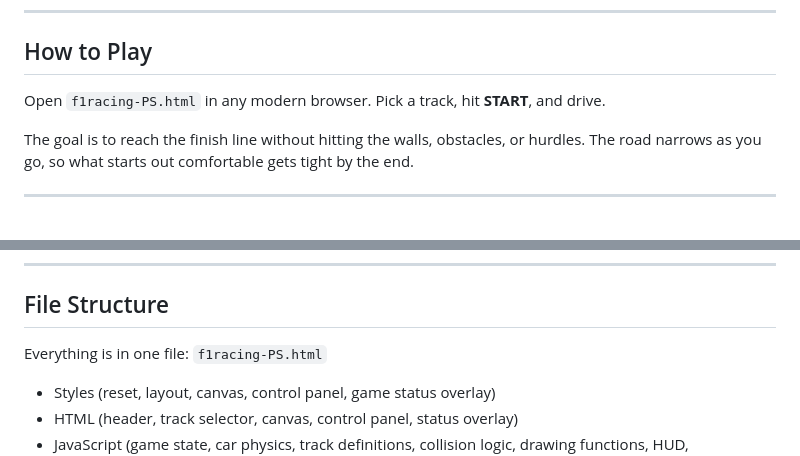
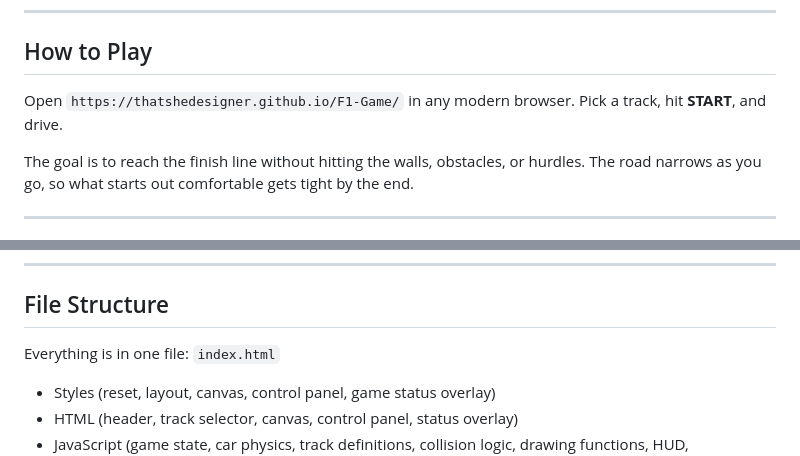
Before and after one commit to thatshedesigner/F1-Game, a Markdown page: README.md, 2 parts joined by grey strips. GitHub-like rendering.

```diff
--- a/README.md
+++ b/README.md
@@ -6,7 +6,7 @@ A single-file browser game built with HTML5 Canvas during an internship. No fram
 
 ## How to Play
 
-Open `f1racing-PS.html` in any modern browser. Pick a track, hit **START**, and drive.
+Open `https://thatshedesigner.github.io/F1-Game/` in any modern browser. Pick a track, hit **START**, and drive.
 
 The goal is to reach the finish line without hitting the walls, obstacles, or hurdles. The road narrows as you go, so what starts out comfortable gets tight by the end.
 
@@ -92,7 +92,7 @@ Finishing a track records your time. Best times are saved in `localStorage` per
 
 ## File Structure
 
-Everything is in one file: `f1racing-PS.html`
+Everything is in one file: `index.html`
 
 - Styles (reset, layout, canvas, control panel, game status overlay)
 - HTML (header, track selector, canvas, control panel, status overlay)
```
